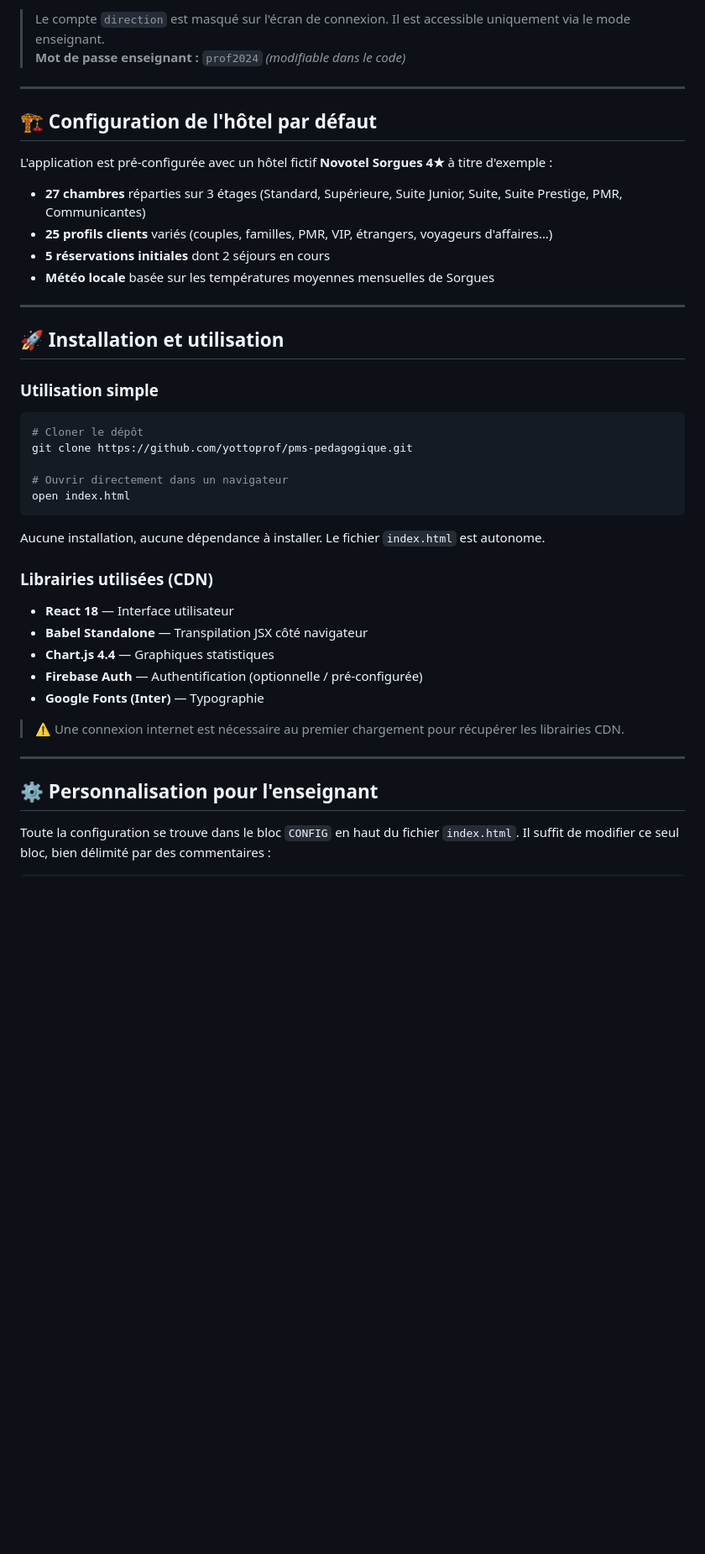
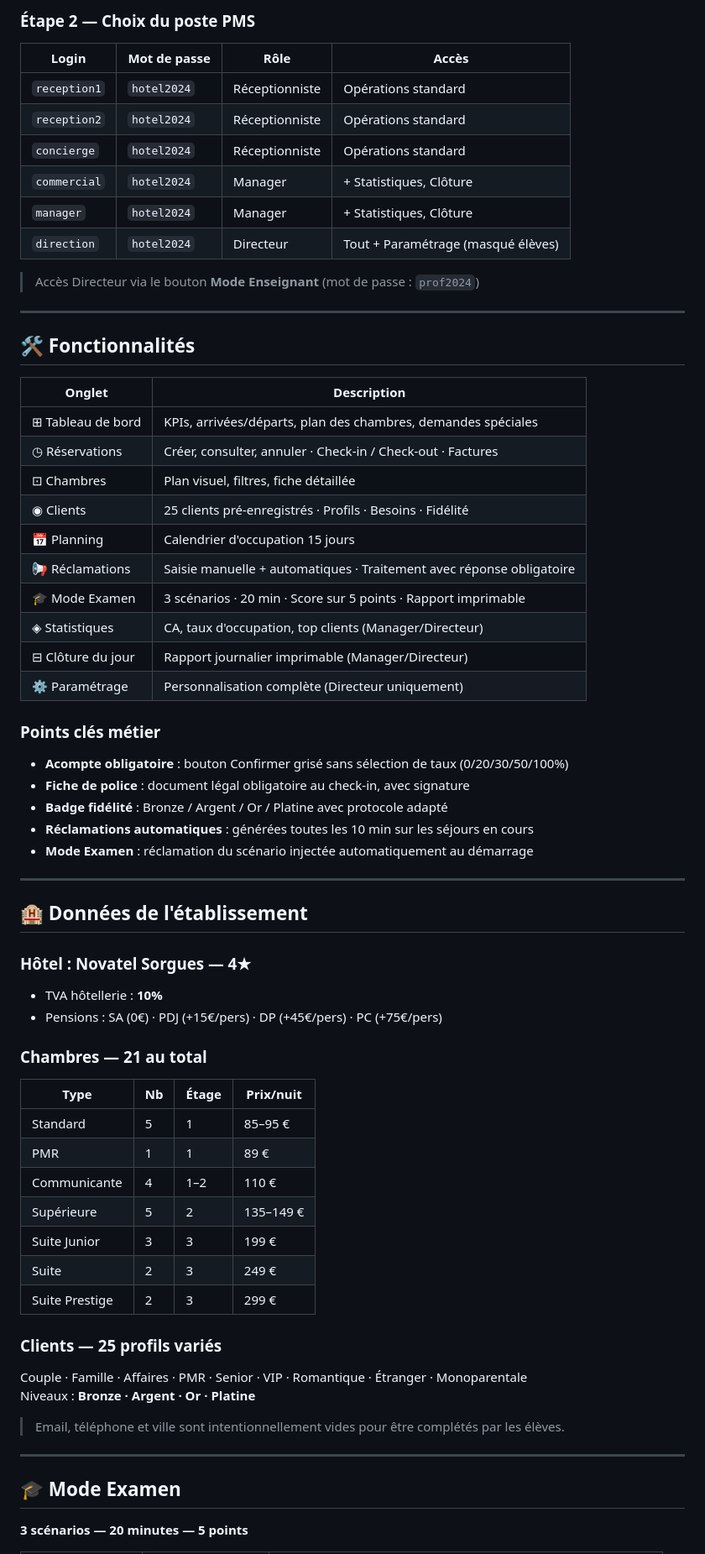
Before and after one commit to yottoprof/pms-pedagogique, a Markdown page: README.md, the part around one of its changes. Shown at 84% size. Rendered like a GitHub page; blank space fills up the shorter version.

````diff
--- a/README.md
+++ b/README.md
@@ -68,47 +36,70 @@ Chronomètre intégré avec suivi automatique des tâches validées :
 
-> Le compte `direction` est masqué sur l'écran de connexion. Il est accessible uniquement via le mode enseignant.
-> **Mot de passe enseignant :** `prof2024` *(modifiable dans le code)*
+### Étape 2 — Choix du poste PMS
+
+| Login | Mot de passe | Rôle | Accès |
+|---|---|---|---|
+| `reception1` | `hotel2024` | Réceptionniste | Opérations standard |
+| `reception2` | `hotel2024` | Réceptionniste | Opérations standard |
+| `concierge` | `hotel2024` | Réceptionniste | Opérations standard |
+| `commercial` | `hotel2024` | Manager | + Statistiques, Clôture |
+| `manager` | `hotel2024` | Manager | + Statistiques, Clôture |
+| `direction` | `hotel2024` | Directeur | Tout + Paramétrage (masqué élèves) |
+
+> Accès Directeur via le bouton **Mode Enseignant** (mot de passe : `prof2024`)
 
 ---
 
-## 🏗️ Configuration de l'hôtel par défaut
+## 🛠️ Fonctionnalités
 
-L'application est pré-configurée avec un hôtel fictif **Novotel Sorgues 4★** à titre d'exemple :
+| Onglet | Description |
+|---|---|
+| ⊞ Tableau de bord | KPIs, arrivées/départs, plan des chambres, demandes spéciales |
+| ◷ Réservations | Créer, consulter, annuler · Check-in / Check-out · Factures |
+| ⊡ Chambres | Plan visuel, filtres, fiche détaillée |
+| ◉ Clients | 25 clients pré-enregistrés · Profils · Besoins · Fidélité |
+| 📅 Planning | Calendrier d'occupation 15 jours |
+| 📢 Réclamations | Saisie manuelle + automatiques · Traitement avec réponse obligatoire |
+| 🎓 Mode Examen | 3 scénarios · 20 min · Score sur 5 points · Rapport imprimable |
+| ◈ Statistiques | CA, taux d'occupation, top clients (Manager/Directeur) |
+| ⊟ Clôture du jour | Rapport journalier imprimable (Manager/Directeur) |
+| ⚙ Paramétrage | Personnalisation complète (Directeur uniquement) |
 
-- **27 chambres** réparties sur 3 étages (Standard, Supérieure, Suite Junior, Suite, Suite Prestige, PMR, Communicantes)
-- **25 profils clients** variés (couples, familles, PMR, VIP, étrangers, voyageurs d'affaires…)
-- **5 réservations initiales** dont 2 séjours en cours
-- **Météo locale** basée sur les températures moyennes mensuelles de Sorgues
+### Points clés métier
+- **Acompte obligatoire** : bouton Confirmer grisé sans sélection de taux (0/20/30/50/100%)
+- **Fiche de police** : document légal obligatoire au check-in, avec signature
+- **Badge fidélité** : Bronze / Argent / Or / Platine avec protocole adapté
+- **Réclamations automatiques** : générées toutes les 10 min sur les séjours en cours
+- **Mode Examen** : réclamation du scénario injectée automatiquement au démarrage
 
 ---
 
-## 🚀 Installation et utilisation
+## 🏨 Données de l'établissement
 
-### Utilisation simple
+### Hôtel : Novatel Sorgues — 4★
+- TVA hôtellerie : **10%**
+- Pensions : SA (0€) · PDJ (+15€/pers) · DP (+45€/pers) · PC (+75€/pers)
 
-```bash
-# Cloner le dépôt
-git clone https://github.com/yottoprof/pms-pedagogique.git
+### Chambres — 21 au total
 
-# Ouvrir directement dans un navigateur
-open index.html
-```
+| Type | Nb | Étage | Prix/nuit |
+|---|---|---|---|
+| Standard | 5 | 1 | 85–95 € |
+| PMR | 1 | 1 | 89 € |
+| Communicante | 4 | 1–2 | 110 € |
+| Supérieure | 5 | 2 | 135–149 € |
+| Suite Junior | 3 | 3 | 199 € |
+| Suite | 2 | 3 | 249 € |
+| Suite Prestige | 2 | 3 | 299 € |
 
-Aucune installation, aucune dépendance à installer. Le fichier `index.html` est autonome.
+### Clients — 25 profils variés
+Couple · Famille · Affaires · PMR · Senior · VIP · Romantique · Étranger · Monoparentale
+Niveaux : **Bronze · Argent · Or · Platine**
 
-### Librairies utilisées (CDN)
-
-- **React 18** — Interface utilisateur
-- **Babel Standalone** — Transpilation JSX côté navigateur
-- **Chart.js 4.4** — Graphiques statistiques
-- **Firebase Auth** — Authentification (optionnelle / pré-configurée)
-- **Google Fonts (Inter)** — Typographie
-
-> ⚠️ Une connexion internet est nécessaire au premier chargement pour récupérer les librairies CDN.
+> Email, téléphone et ville sont intentionnellement vides pour être complétés par les élèves.
 
 ---
 
-## ⚙️ Personnalisation pour l'enseignant
+## 🎓 Mode Examen
 
-Toute la configuration se trouve dans le bloc `CONFIG` en haut du fichier `index.html`. Il suffit de modifier ce seul bloc, bien délimité par des commentaires :
+**3 scénarios — 20 minutes — 5 points**
 
````
Also changed, not shown: other parts of README.md (+65 -106 lines).
